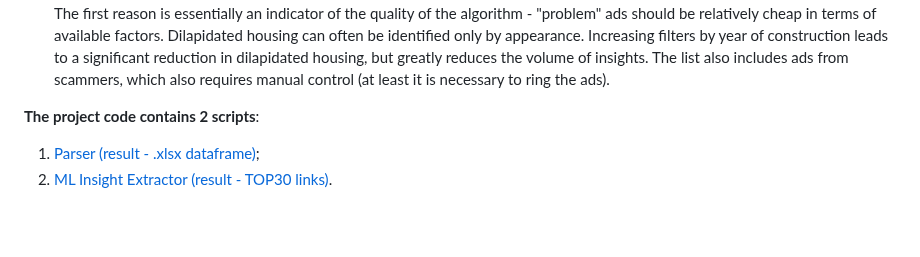
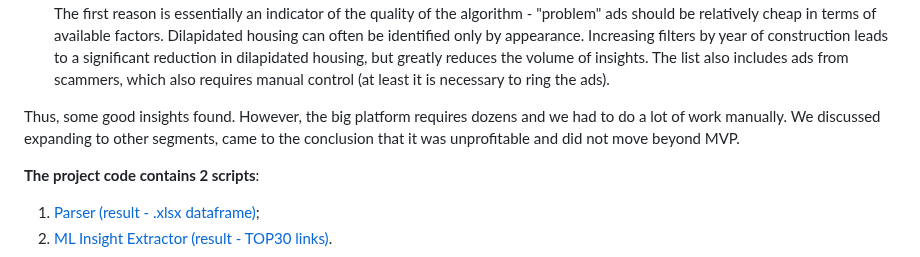
Before and after one commit to ResearchMachine/commercial-project-ml-mvp-insight-in-real-estate-moscow, a Markdown page: README.md, the part around the change. Rendered like a GitHub page; blank space fills up the shorter version.

```diff
--- a/README.md
+++ b/README.md
@@ -33,6 +33,8 @@ The key difficulties of unifying and automating the algorithm for creating a rec
 The first reason is essentially an indicator of the quality of the algorithm - "problem" ads should be relatively cheap in terms of available factors. Dilapidated housing can often be identified only by appearance. Increasing filters by year of construction leads to a significant reduction in dilapidated housing, but greatly reduces the volume of insights. The list also includes ads from scammers, which also requires manual control (at least it is necessary to ring the ads).
 
 
+Thus, some good insights found. However, the big platform requires dozens and we had to do a lot of work manually. We discussed expanding to other segments, came to the conclusion that it was unprofitable and did not move beyond MVP.
+
 
 **The project code contains 2 scripts**:
 1. [Parser (result - .xlsx dataframe)](https://github.com/ResearchMachine/commercial-project-ml-mvp-insight-in-real-estate-moscow/blob/main/preprocessing/run_preprocessing.ipynb);
```
